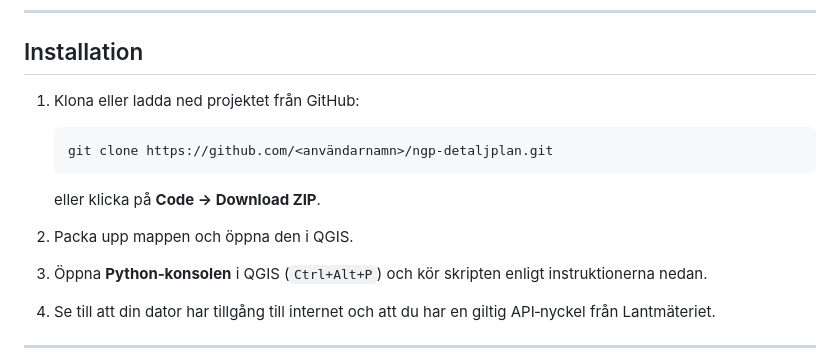
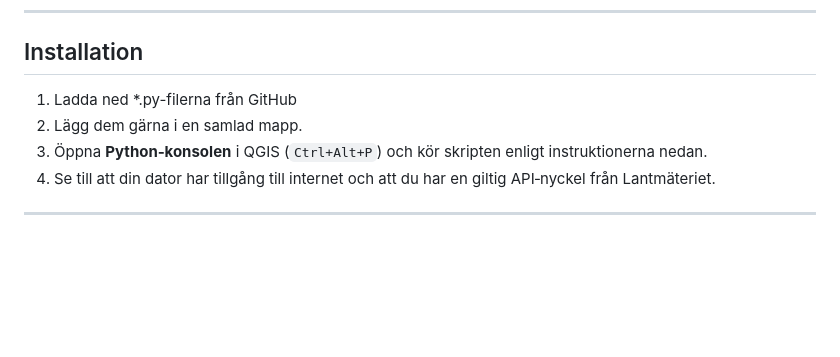
Before and after one commit to matself/PyQGIS-scripts-and-stuff, a Markdown page: scripts/NGP_detaljplaner/readme.md, the part around the change. Rendered like a GitHub page; blank space fills up the shorter version.

Commit message:
Revise installation steps in readme.md
Updated installation instructions for clarity and conciseness.

````diff
--- a/scripts/NGP_detaljplaner/readme.md
+++ b/scripts/NGP_detaljplaner/readme.md
@@ -11,15 +11,8 @@ Verktygen gör det möjligt att i QGIS:
 
 ## Installation
 
-1. Klona eller ladda ned projektet från GitHub:
-
-   ```bash
-   git clone https://github.com/<användarnamn>/ngp-detaljplan.git
-   ```
-
-   eller klicka på **Code → Download ZIP**.
-
-2. Packa upp mappen och öppna den i QGIS.
+1. Ladda ned *.py-filerna från GitHub
+2. Lägg dem gärna i en samlad mapp.
 3. Öppna **Python‑konsolen** i QGIS (`Ctrl+Alt+P`) och kör skripten enligt instruktionerna nedan.
 4. Se till att din dator har tillgång till internet och att du har en giltig API‑nyckel från Lantmäteriet.
 
````
